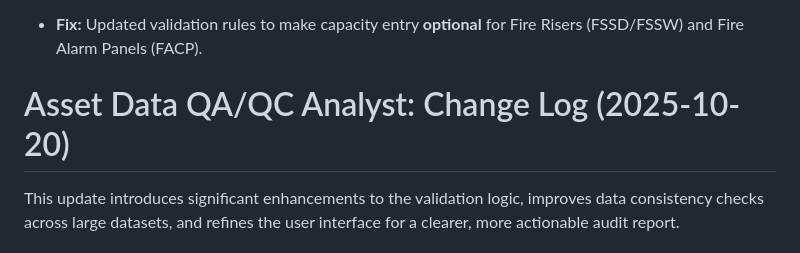
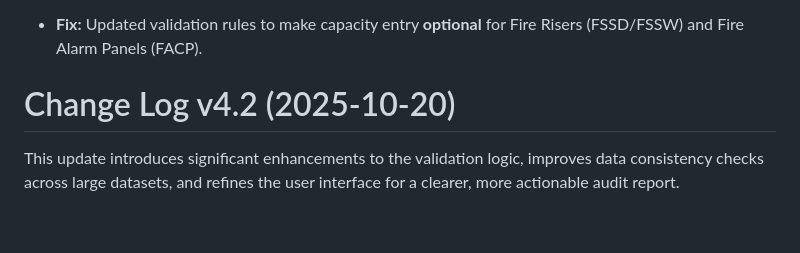
Before and after one commit to Quincy3iii/QAQC-CHURCH-VALIDATION-TOOL, a Markdown page: README.md, the part around the change. GitHub-like rendering; blank space fills up the shorter version.

```diff
--- a/README.md
+++ b/README.md
@@ -100,7 +100,7 @@ The tool performs a wide array of checks, categorized for clarity.
 
 * **Fix:** Updated validation rules to make capacity entry **optional** for Fire Risers (FSSD/FSSW) and Fire Alarm Panels (FACP).
 
-# Asset Data QA/QC Analyst: Change Log (2025-10-20)
+# Change Log v4.2 (2025-10-20)
 
 This update introduces significant enhancements to the validation logic, improves data consistency checks across large datasets, and refines the user interface for a clearer, more actionable audit report.
 
```
